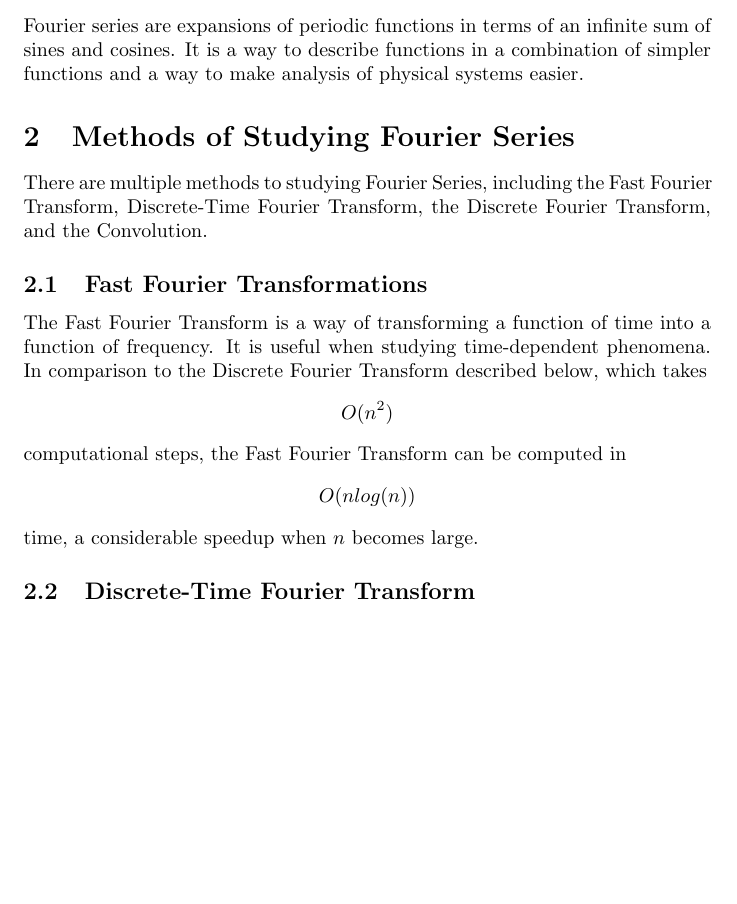
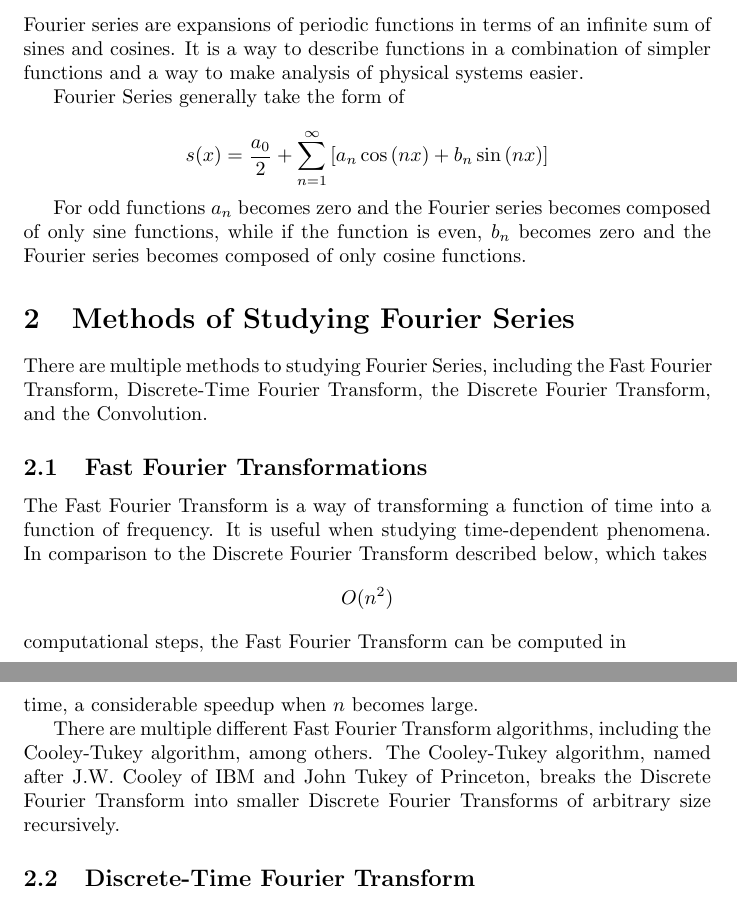
Before and after one commit to jacobbieker/Fourier-Series-Paper, a LaTeX paper (paper.tex): part of page 1 of 3 before the commit and two parts of pages 1 and 2 of 4 after it, the two joined at a grey line, cut so that both start at the same text, the shorter picture padded with empty space. Compiled offline with pdfLaTeX.

Commit message:
Add more to description of Fourier Series

```diff
--- a/paper.tex
+++ b/paper.tex
@@ -74,11 +74,18 @@ Fourier series are expansions of periodic functions in terms of an infinite sum
 It is a way to describe functions in a combination of simpler functions and
 a way to make analysis of physical systems easier.
 
+Fourier Series generally take the form of
+
+$$s(x) &= \frac{a_0}{2} + \sum_{n=1}^\infty \left[a_n\cos\left(nx\right)+b_n\sin\left(nx\right)\right]$$
+
+For odd functions $a_n$ becomes zero and the Fourier series becomes composed of only sine functions, while if the function is even, $b_n$ becomes zero and the Fourier series becomes composed of only cosine functions.
 \section{Methods of Studying Fourier Series}\label{Description}
      There are multiple methods to studying Fourier Series, including the Fast Fourier Transform, Discrete-Time Fourier Transform, the Discrete Fourier Transform, and the Convolution.
 
 \subsection{Fast Fourier Transformations}
 The Fast Fourier Transform is a way of transforming a function of time into a function of frequency. It is useful when studying time-dependent phenomena. In comparison to the Discrete Fourier Transform described below, which takes $$O(n^2)$$ computational steps, the Fast Fourier Transform can be computed in $$O(nlog(n))$$ time, a considerable speedup when $n$ becomes large.
+
+There are multiple different Fast Fourier Transform algorithms, including the Cooley-Tukey algorithm, among others. The Cooley-Tukey algorithm, named after J.W. Cooley of IBM and John Tukey of Princeton, breaks the Discrete Fourier Transform into smaller Discrete Fourier Transforms of arbitrary size recursively.
 \subsection{Discrete-Time Fourier Transform}
 \begin{definition}
 	The {\em Discrete-time Fourier Transform (DTFT)} can be defined as:
```
Also changed, not shown: paper.pdf, paper.tex (3 more changed lines), 3 other files.
